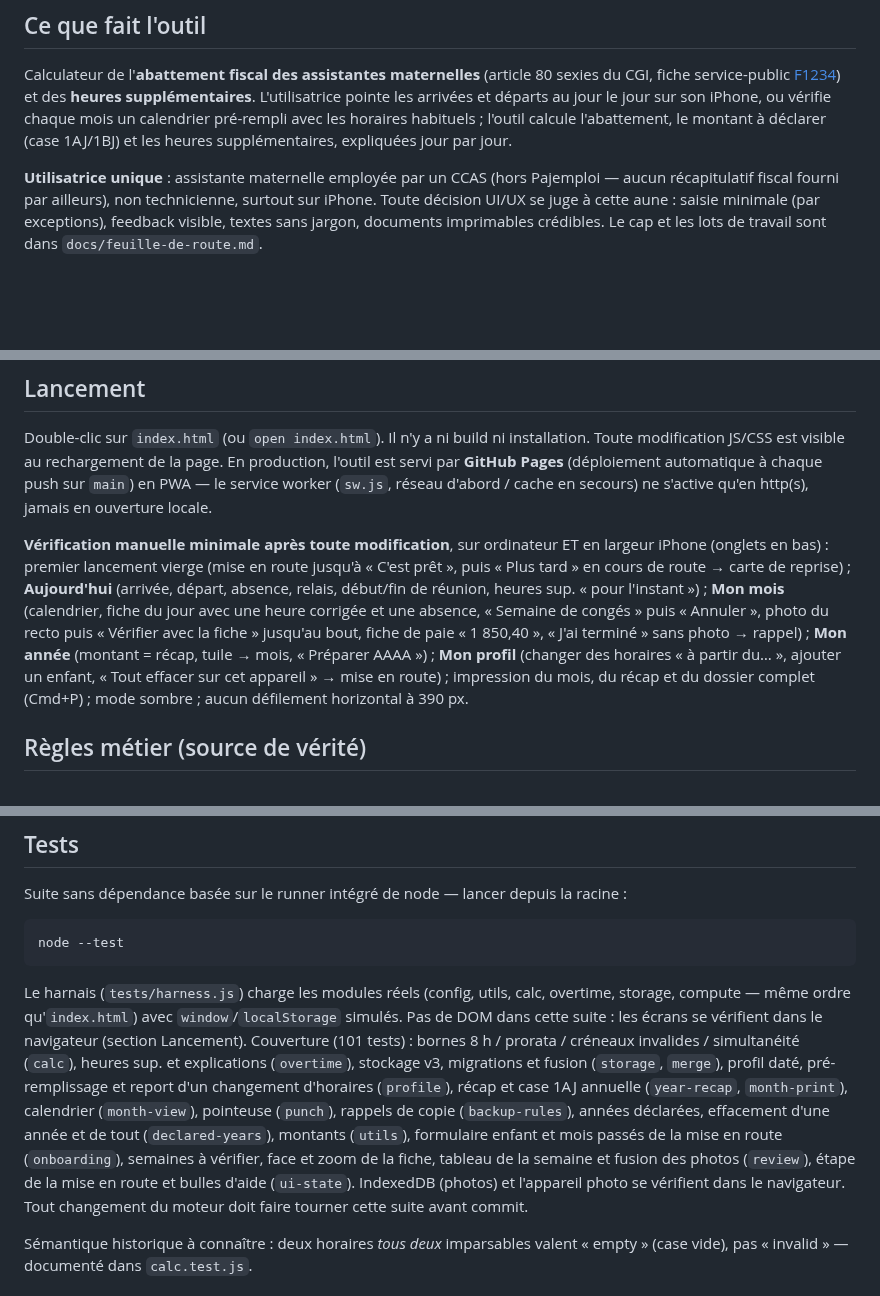
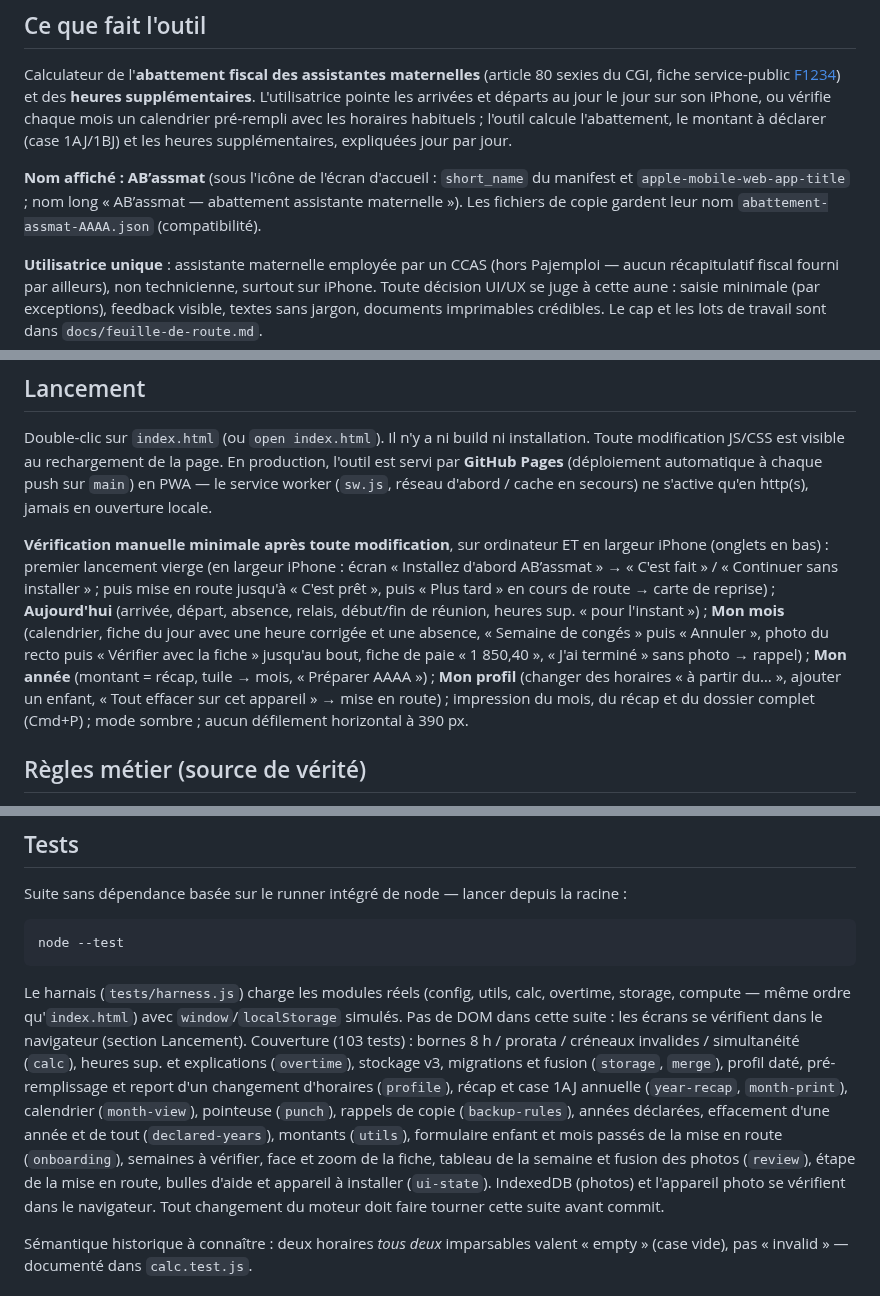
Before and after one commit to AurelienBBY/assmat-calcul-abattement, a Markdown page: CLAUDE.md, 3 parts joined by grey strips. Drawn GitHub-style; blank space fills up the shorter version.

Commit message:
docs: nom AB’assmat, installation avant la mise en route, logo en cours
Co-Authored-By: Claude Opus 5.5 <noreply@anthropic.com>
Claude-Session: https://claude.ai/code/session_01WnMgeaA6zgByDCAS3KPRe5

````diff
--- a/CLAUDE.md
+++ b/CLAUDE.md
@@ -5,6 +5,8 @@ This file provides guidance to Claude Code (claude.ai/code) when working with co
 ## Ce que fait l'outil
 
 Calculateur de l'**abattement fiscal des assistantes maternelles** (article 80 sexies du CGI, fiche service-public [F1234](https://www.service-public.gouv.fr/particuliers/vosdroits/F1234)) et des **heures supplémentaires**. L'utilisatrice pointe les arrivées et départs au jour le jour sur son iPhone, ou vérifie chaque mois un calendrier pré-rempli avec les horaires habituels ; l'outil calcule l'abattement, le montant à déclarer (case 1AJ/1BJ) et les heures supplémentaires, expliquées jour par jour.
+
+**Nom affiché : AB’assmat** (sous l'icône de l'écran d'accueil : `short_name` du manifest et `apple-mobile-web-app-title` ; nom long « AB’assmat — abattement assistante maternelle »). Les fichiers de copie gardent leur nom `abattement-assmat-AAAA.json` (compatibilité).
 
 **Utilisatrice unique** : assistante maternelle employée par un CCAS (hors Pajemploi — aucun récapitulatif fiscal fourni par ailleurs), non technicienne, surtout sur iPhone. Toute décision UI/UX se juge à cette aune : saisie minimale (par exceptions), feedback visible, textes sans jargon, documents imprimables crédibles. Le cap et les lots de travail sont dans `docs/feuille-de-route.md`.
 
@@ -14,7 +16,7 @@ Application **100 % statique et hors-ligne** : un fichier HTML + JS/CSS vanilla,
 
 Double-clic sur `index.html` (ou `open index.html`). Il n'y a ni build ni installation. Toute modification JS/CSS est visible au rechargement de la page. En production, l'outil est servi par **GitHub Pages** (déploiement automatique à chaque push sur `main`) en PWA — le service worker (`sw.js`, réseau d'abord / cache en secours) ne s'active qu'en http(s), jamais en ouverture locale.
 
-**Vérification manuelle minimale après toute modification**, sur ordinateur ET en largeur iPhone (onglets en bas) : premier lancement vierge (mise en route jusqu'à « C'est prêt », puis « Plus tard » en cours de route → carte de reprise) ; **Aujourd'hui** (arrivée, départ, absence, relais, début/fin de réunion, heures sup. « pour l'instant ») ; **Mon mois** (calendrier, fiche du jour avec une heure corrigée et une absence, « Semaine de congés » puis « Annuler », photo du recto puis « Vérifier avec la fiche » jusqu'au bout, fiche de paie « 1 850,40 », « J'ai terminé » sans photo → rappel) ; **Mon année** (montant = récap, tuile → mois, « Préparer AAAA ») ; **Mon profil** (changer des horaires « à partir du… », ajouter un enfant, « Tout effacer sur cet appareil » → mise en route) ; impression du mois, du récap et du dossier complet (Cmd+P) ; mode sombre ; aucun défilement horizontal à 390 px.
+**Vérification manuelle minimale après toute modification**, sur ordinateur ET en largeur iPhone (onglets en bas) : premier lancement vierge (en largeur iPhone : écran « Installez d'abord AB’assmat » → « C'est fait » / « Continuer sans installer » ; puis mise en route jusqu'à « C'est prêt », puis « Plus tard » en cours de route → carte de reprise) ; **Aujourd'hui** (arrivée, départ, absence, relais, début/fin de réunion, heures sup. « pour l'instant ») ; **Mon mois** (calendrier, fiche du jour avec une heure corrigée et une absence, « Semaine de congés » puis « Annuler », photo du recto puis « Vérifier avec la fiche » jusqu'au bout, fiche de paie « 1 850,40 », « J'ai terminé » sans photo → rappel) ; **Mon année** (montant = récap, tuile → mois, « Préparer AAAA ») ; **Mon profil** (changer des horaires « à partir du… », ajouter un enfant, « Tout effacer sur cet appareil » → mise en route) ; impression du mois, du récap et du dossier complet (Cmd+P) ; mode sombre ; aucun défilement horizontal à 390 px.
 
 ## Règles métier (source de vérité)
 
@@ -143,7 +147,7 @@ Suite sans dépendance basée sur le runner intégré de node — lancer depuis
 node --test
 ```
 
-Le harnais (`tests/harness.js`) charge les modules réels (config, utils, calc, overtime, storage, compute — même ordre qu'`index.html`) avec `window`/`localStorage` simulés. Pas de DOM dans cette suite : les écrans se vérifient dans le navigateur (section Lancement). Couverture (101 tests) : bornes 8 h / prorata / créneaux invalides / simultanéité (`calc`), heures sup. et explications (`overtime`), stockage v3, migrations et fusion (`storage`, `merge`), profil daté, pré-remplissage et report d'un changement d'horaires (`profile`), récap et case 1AJ annuelle (`year-recap`, `month-print`), calendrier (`month-view`), pointeuse (`punch`), rappels de copie (`backup-rules`), années déclarées, effacement d'une année et de tout (`declared-years`), montants (`utils`), formulaire enfant et mois passés de la mise en route (`onboarding`), semaines à vérifier, face et zoom de la fiche, tableau de la semaine et fusion des photos (`review`), étape de la mise en route et bulles d'aide (`ui-state`). IndexedDB (photos) et l'appareil photo se vérifient dans le navigateur. Tout changement du moteur doit faire tourner cette suite avant commit.
+Le harnais (`tests/harness.js`) charge les modules réels (config, utils, calc, overtime, storage, compute — même ordre qu'`index.html`) avec `window`/`localStorage` simulés. Pas de DOM dans cette suite : les écrans se vérifient dans le navigateur (section Lancement). Couverture (103 tests) : bornes 8 h / prorata / créneaux invalides / simultanéité (`calc`), heures sup. et explications (`overtime`), stockage v3, migrations et fusion (`storage`, `merge`), profil daté, pré-remplissage et report d'un changement d'horaires (`profile`), récap et case 1AJ annuelle (`year-recap`, `month-print`), calendrier (`month-view`), pointeuse (`punch`), rappels de copie (`backup-rules`), années déclarées, effacement d'une année et de tout (`declared-years`), montants (`utils`), formulaire enfant et mois passés de la mise en route (`onboarding`), semaines à vérifier, face et zoom de la fiche, tableau de la semaine et fusion des photos (`review`), étape de la mise en route, bulles d'aide et appareil à installer (`ui-state`). IndexedDB (photos) et l'appareil photo se vérifient dans le navigateur. Tout changement du moteur doit faire tourner cette suite avant commit.
 
 Sémantique historique à connaître : deux horaires *tous deux* imparsables valent « empty » (case vide), pas « invalid » — documenté dans `calc.test.js`.
 
````
Also changed, not shown: other parts of CLAUDE.md (+2 -0 lines), docs/feuille-de-route.md (+3 -0 lines), docs/schema-donnees-v3.md (+1 -1 lines).
